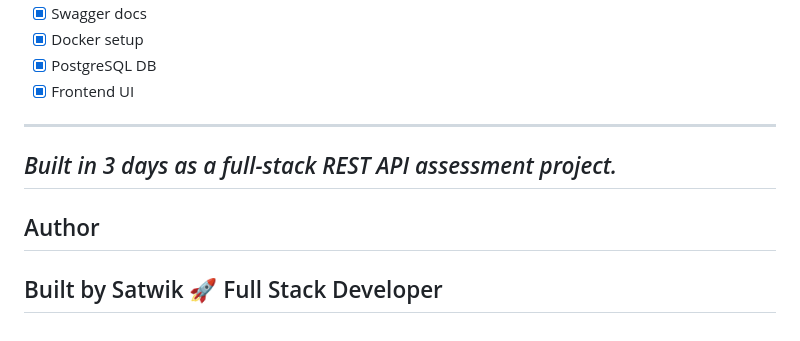
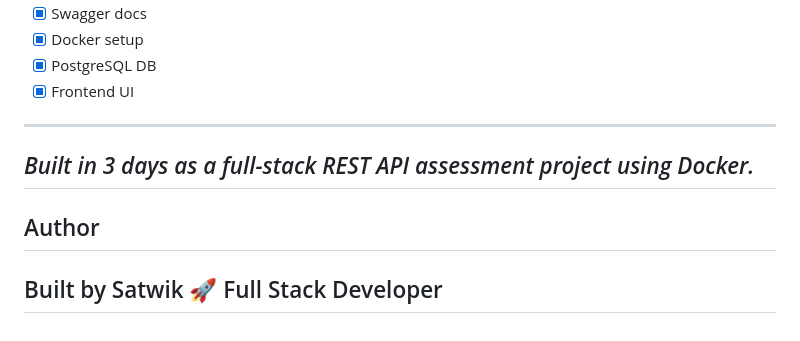
Before and after one commit to satwik12dev/Auth-System-Task-API, a Markdown page: README.md, the part around the change. Rendered like a GitHub page.

```diff
--- a/README.md
+++ b/README.md
@@ -362,10 +362,9 @@ app.use('/api/v1/products', productRoutes);
 - [x] Frontend UI
 ---
 
-*Built in 3 days as a full-stack REST API assessment project.*
+*Built in 3 days as a full-stack REST API assessment project using Docker.*
 ---
 ## Author
-
 Built by Satwik 🚀
 Full Stack Developer
 ---
```
